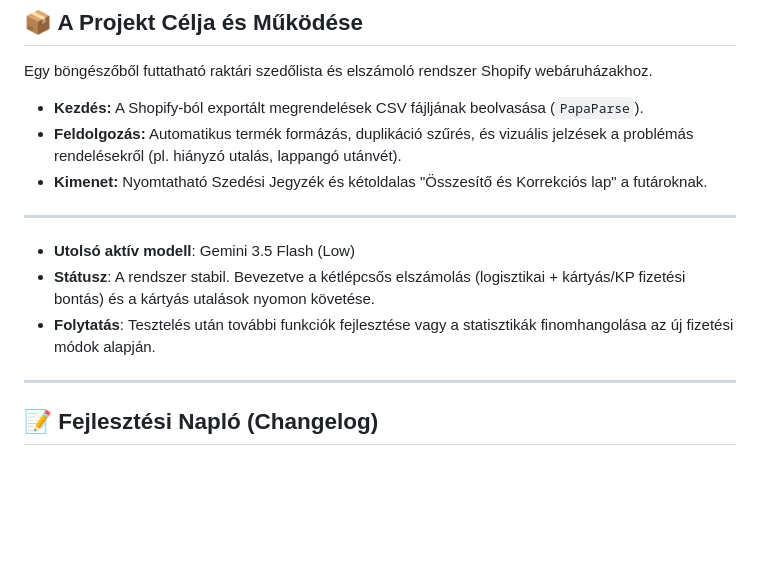
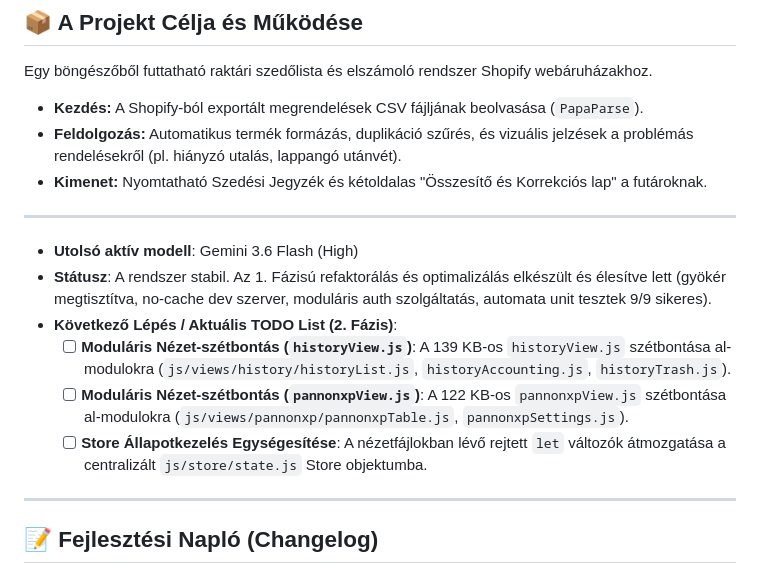
Before and after one commit to 5926q6swn2-bot/Kiszed-si-jegyz-k-shopify, a Markdown page: fejlesztesi_naplo.md, the part around the change. GitHub-like rendering; blank space fills up the shorter version.

Commit message:
docs: update fejlesztesi_naplo with phase 2 TODOs and session status

```diff
--- a/fejlesztesi_naplo.md
+++ b/fejlesztesi_naplo.md
@@ -27,9 +27,12 @@ Egy böngészőből futtatható raktári szedőlista és elszámoló rendszer Sh
 
 ---
 
-- **Utolsó aktív modell**: Gemini 3.5 Flash (Low)
-- **Státusz**: A rendszer stabil. Bevezetve a kétlépcsős elszámolás (logisztikai + kártyás/KP fizetési bontás) és a kártyás utalások nyomon követése.
-- **Folytatás**: Tesztelés után további funkciók fejlesztése vagy a statisztikák finomhangolása az új fizetési módok alapján.
+- **Utolsó aktív modell**: Gemini 3.6 Flash (High)
+- **Státusz**: A rendszer stabil. Az 1. Fázisú refaktorálás és optimalizálás elkészült és élesítve lett (gyökér megtisztítva, no-cache dev szerver, moduláris auth szolgáltatás, automata unit tesztek 9/9 sikeres).
+- **Következő Lépés / Aktuális TODO List (2. Fázis)**:
+  - [ ] **Moduláris Nézet-szétbontás (`historyView.js`)**: A 139 KB-os `historyView.js` szétbontása al-modulokra (`js/views/history/historyList.js`, `historyAccounting.js`, `historyTrash.js`).
+  - [ ] **Moduláris Nézet-szétbontás (`pannonxpView.js`)**: A 122 KB-os `pannonxpView.js` szétbontása al-modulokra (`js/views/pannonxp/pannonxpTable.js`, `pannonxpSettings.js`).
+  - [ ] **Store Állapotkezelés Egységesítése**: A nézetfájlokban lévő rejtett `let` változók átmozgatása a centralizált `js/store/state.js` Store objektumba.
 
 ---
 
```
